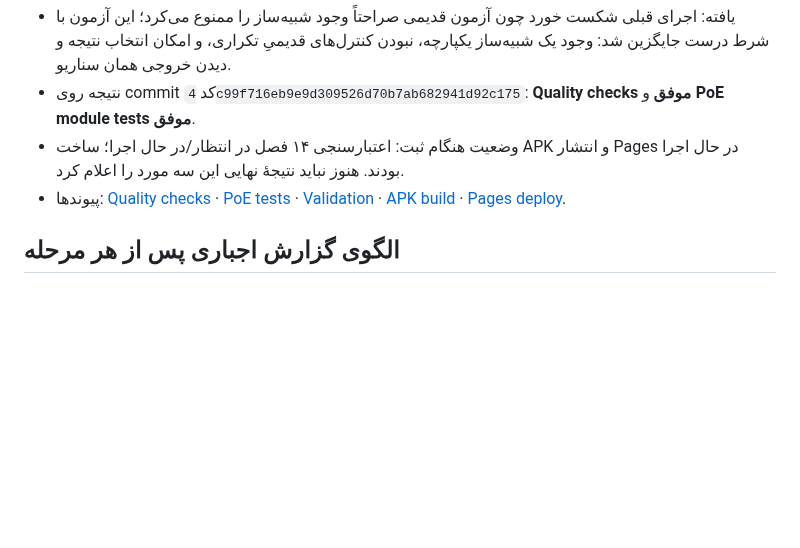
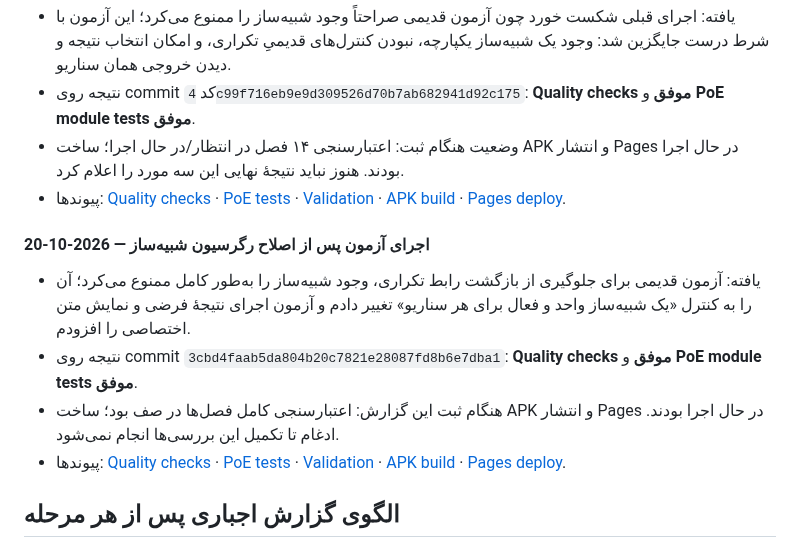
Before and after one commit to nimah69/CCTV-Network-Academy, a Markdown page: docs/ممیزی-ارتقای-آموزش.md, the part around the change. Drawn GitHub-style; blank space fills up the shorter version.

Commit message:
docs: record successful simulator regression checks

```diff
--- a/docs/ممیزی-ارتقای-آموزش.md
+++ b/docs/ممیزی-ارتقای-آموزش.md
@@ -162,6 +162,12 @@
 - وضعیت هنگام ثبت: اعتبارسنجی ۱۴ فصل در انتظار/در حال اجرا؛ ساخت APK و انتشار Pages در حال اجرا بودند. هنوز نباید نتیجهٔ نهایی این سه مورد را اعلام کرد.
 - پیوندها: [Quality checks](https://github.com/nimah69/CCTV-Network-Academy/actions/runs/39327001746) · [PoE tests](https://github.com/nimah69/CCTV-Network-Academy/actions/runs/39327001940) · [Validation](https://github.com/nimah69/CCTV-Network-Academy/actions/runs/39327001860) · [APK build](https://github.com/nimah69/CCTV-Network-Academy/actions/runs/39327001914) · [Pages deploy](https://github.com/nimah69/CCTV-Network-Academy/actions/runs/39327001822).
 
+#### اجرای آزمون پس از اصلاح رگرسیون شبیه‌ساز — 2026-10-20
+- یافته: آزمون قدیمی برای جلوگیری از بازگشت رابط تکراری، وجود شبیه‌ساز را به‌طور کامل ممنوع می‌کرد؛ آن را به کنترل «یک شبیه‌ساز واحد و فعال برای هر سناریو» تغییر دادم و آزمون اجرای نتیجهٔ فرضی و نمایش متن اختصاصی را افزودم.
+- نتیجه روی commit `3cbd4faab5da804b20c7821e28087fd8b6e7dba1`: **Quality checks موفق** و **PoE module tests موفق**.
+- هنگام ثبت این گزارش: اعتبارسنجی کامل فصل‌ها در صف بود؛ ساخت APK و انتشار Pages در حال اجرا بودند. ادغام تا تکمیل این بررسی‌ها انجام نمی‌شود.
+- پیوندها: [Quality checks](https://github.com/nimah69/CCTV-Network-Academy/actions/runs/39327166684) · [PoE tests](https://github.com/nimah69/CCTV-Network-Academy/actions/runs/39327166674) · [Validation](https://github.com/nimah69/CCTV-Network-Academy/actions/runs/39327166687) · [APK build](https://github.com/nimah69/CCTV-Network-Academy/actions/runs/39327166680) · [Pages deploy](https://github.com/nimah69/CCTV-Network-Academy/actions/runs/39327166657).
+
 ## الگوی گزارش اجباری پس از هر مرحله
 - وضعیت: موفق / نیازمند اصلاح / متوقف
 - تغییرات فایل‌ها:
```
